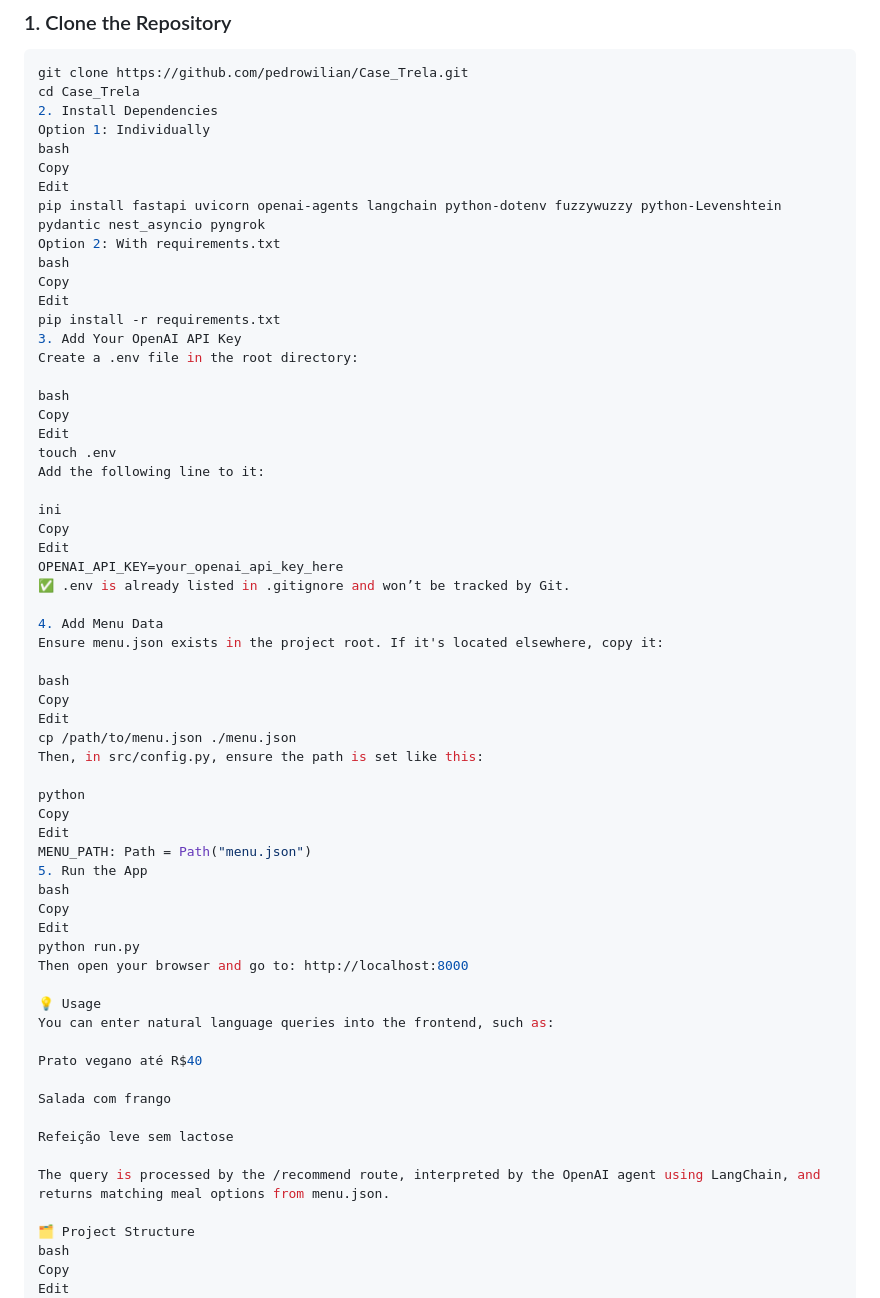
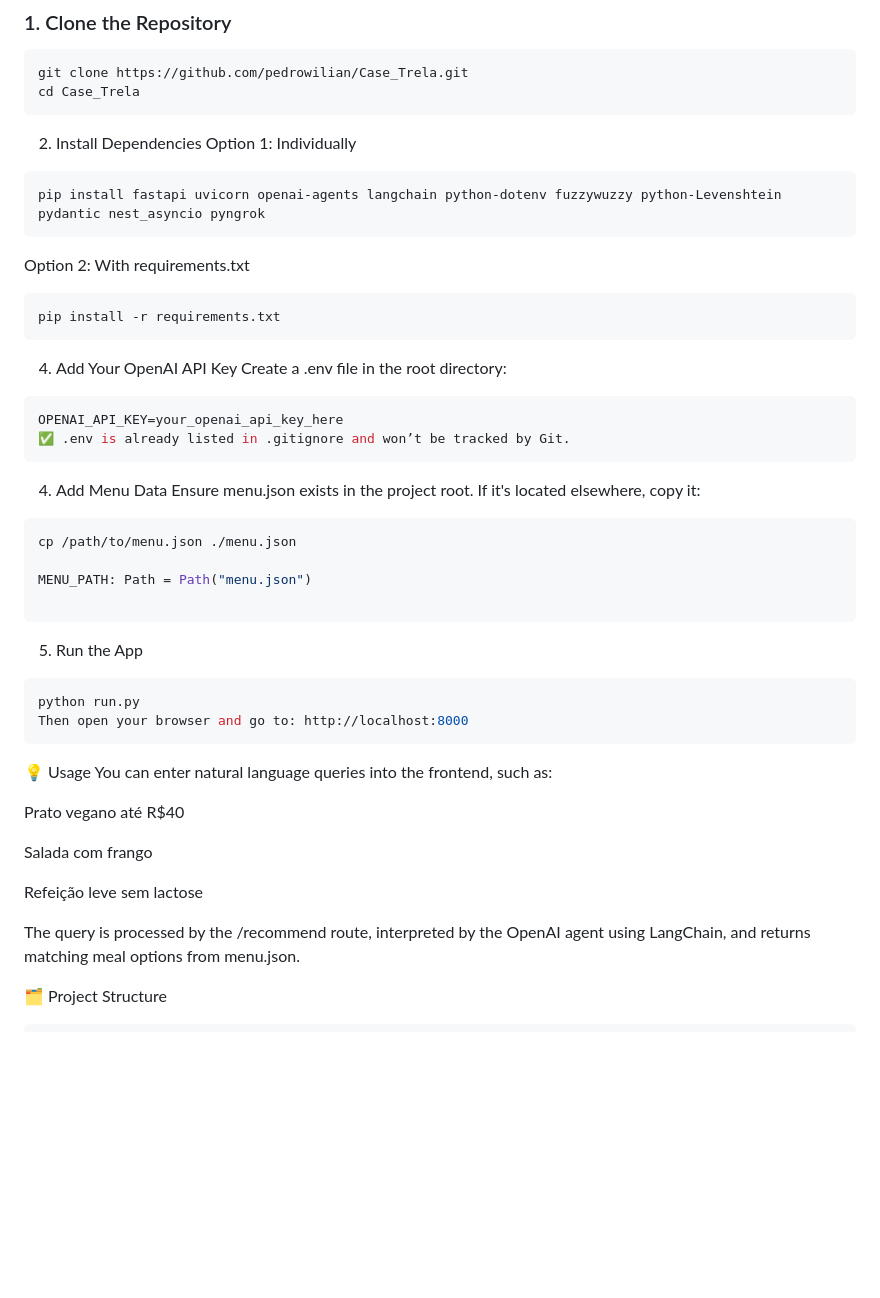
Before and after one commit to pedrowilian/Case_Trela, a Markdown page: README.md, the part around the change printed below. Rendered like a GitHub page; blank space fills up the shorter version.

````diff
--- a/README.md
+++ b/README.md
@@ -40,51 +40,37 @@
 ```bash
 git clone https://github.com/pedrowilian/Case_Trela.git
 cd Case_Trela
+```
 2. Install Dependencies
 Option 1: Individually
-bash
-Copy
-Edit
+```bash
 pip install fastapi uvicorn openai-agents langchain python-dotenv fuzzywuzzy python-Levenshtein pydantic nest_asyncio pyngrok
+```
 Option 2: With requirements.txt
-bash
-Copy
-Edit
+```bash
 pip install -r requirements.txt
-3. Add Your OpenAI API Key
+```
+4. Add Your OpenAI API Key
 Create a .env file in the root directory:
 
-bash
-Copy
-Edit
-touch .env
-Add the following line to it:
-
-ini
-Copy
-Edit
+```bash
 OPENAI_API_KEY=your_openai_api_key_here
 ✅ .env is already listed in .gitignore and won’t be tracked by Git.
-
+```
 4. Add Menu Data
 Ensure menu.json exists in the project root. If it's located elsewhere, copy it:
 
-bash
-Copy
-Edit
+```bash
 cp /path/to/menu.json ./menu.json
-Then, in src/config.py, ensure the path is set like this:
 
-python
-Copy
-Edit
 MENU_PATH: Path = Path("menu.json")
+
+```
 5. Run the App
-bash
-Copy
-Edit
+```bash
 python run.py
 Then open your browser and go to: http://localhost:8000
+```
 
 💡 Usage
 You can enter natural language queries into the frontend, such as:
@@ -98,9 +84,7 @@ Refeição leve sem lactose
 The query is processed by the /recommend route, interpreted by the OpenAI agent using LangChain, and returns matching meal options from menu.json.
 
 🗂 Project Structure
-bash
-Copy
-Edit
+```bash
 Case_Trela/
 ├── src/
 │   ├── api/
````
Also changed, not shown: other parts of README.md (+1 -0 lines).
